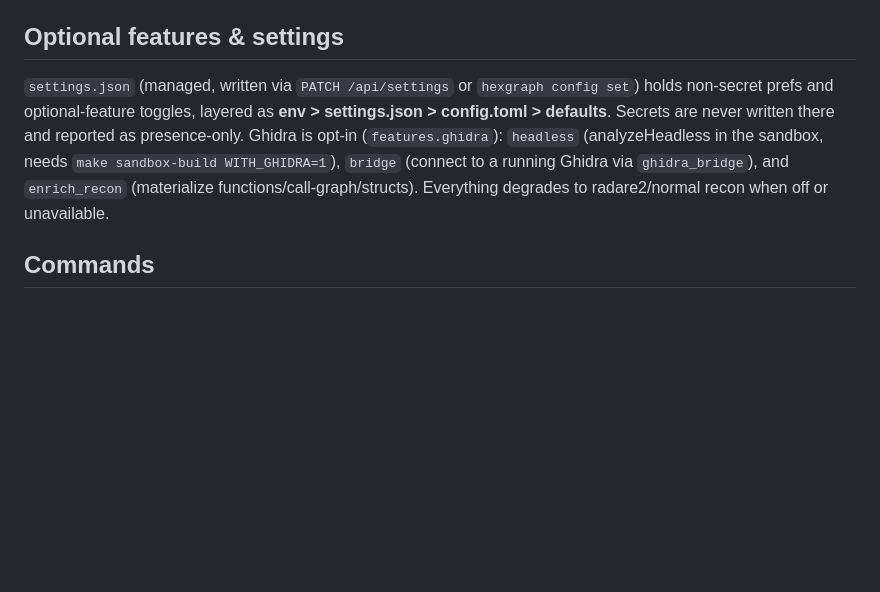
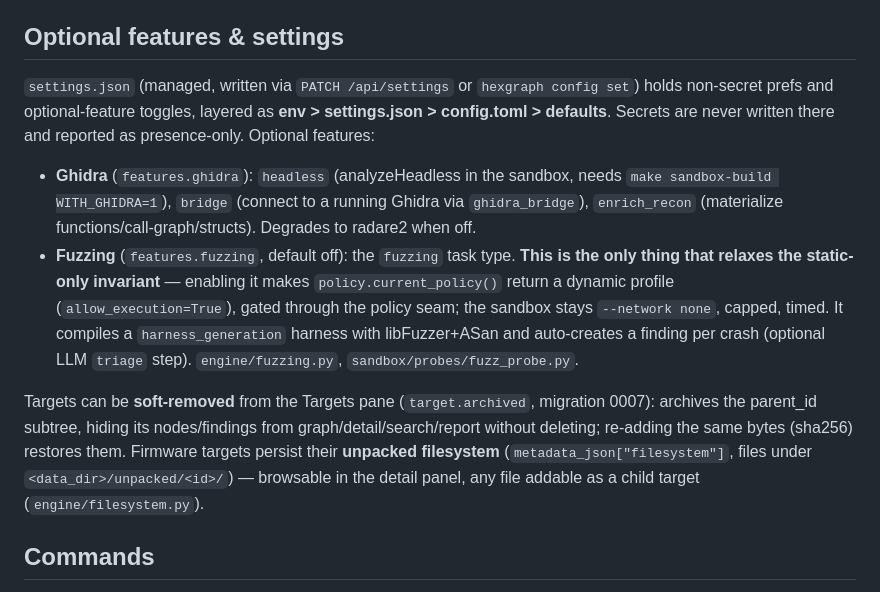
Before and after one commit to branover/hexgraph, a Markdown page: CLAUDE.md, the part around the change. GitHub-like rendering; blank space fills up the shorter version.

```diff
--- a/CLAUDE.md
+++ b/CLAUDE.md
@@ -57,7 +57,11 @@ Key disciplines: **probes are baked into the sandbox image — re-run `make sand
 
 ## Optional features & settings
 
-`settings.json` (managed, written via `PATCH /api/settings` or `hexgraph config set`) holds non-secret prefs and optional-feature toggles, layered as **env > settings.json > config.toml > defaults**. Secrets are never written there and reported as presence-only. Ghidra is opt-in (`features.ghidra`): `headless` (analyzeHeadless in the sandbox, needs `make sandbox-build WITH_GHIDRA=1`), `bridge` (connect to a running Ghidra via `ghidra_bridge`), and `enrich_recon` (materialize functions/call-graph/structs). Everything degrades to radare2/normal recon when off or unavailable.
+`settings.json` (managed, written via `PATCH /api/settings` or `hexgraph config set`) holds non-secret prefs and optional-feature toggles, layered as **env > settings.json > config.toml > defaults**. Secrets are never written there and reported as presence-only. Optional features:
+- **Ghidra** (`features.ghidra`): `headless` (analyzeHeadless in the sandbox, needs `make sandbox-build WITH_GHIDRA=1`), `bridge` (connect to a running Ghidra via `ghidra_bridge`), `enrich_recon` (materialize functions/call-graph/structs). Degrades to radare2 when off.
+- **Fuzzing** (`features.fuzzing`, default off): the `fuzzing` task type. **This is the only thing that relaxes the static-only invariant** — enabling it makes `policy.current_policy()` return a dynamic profile (`allow_execution=True`), gated through the policy seam; the sandbox stays `--network none`, capped, timed. It compiles a `harness_generation` harness with libFuzzer+ASan and auto-creates a finding per crash (optional LLM `triage` step). `engine/fuzzing.py`, `sandbox/probes/fuzz_probe.py`.
+
+Targets can be **soft-removed** from the Targets pane (`target.archived`, migration 0007): archives the parent_id subtree, hiding its nodes/findings from graph/detail/search/report without deleting; re-adding the same bytes (sha256) restores them. Firmware targets persist their **unpacked filesystem** (`metadata_json["filesystem"]`, files under `<data_dir>/unpacked/<id>/`) — browsable in the detail panel, any file addable as a child target (`engine/filesystem.py`).
 
 ## Commands
 
```
Also changed, not shown: PROGRESS.md (+15 -5 lines).
